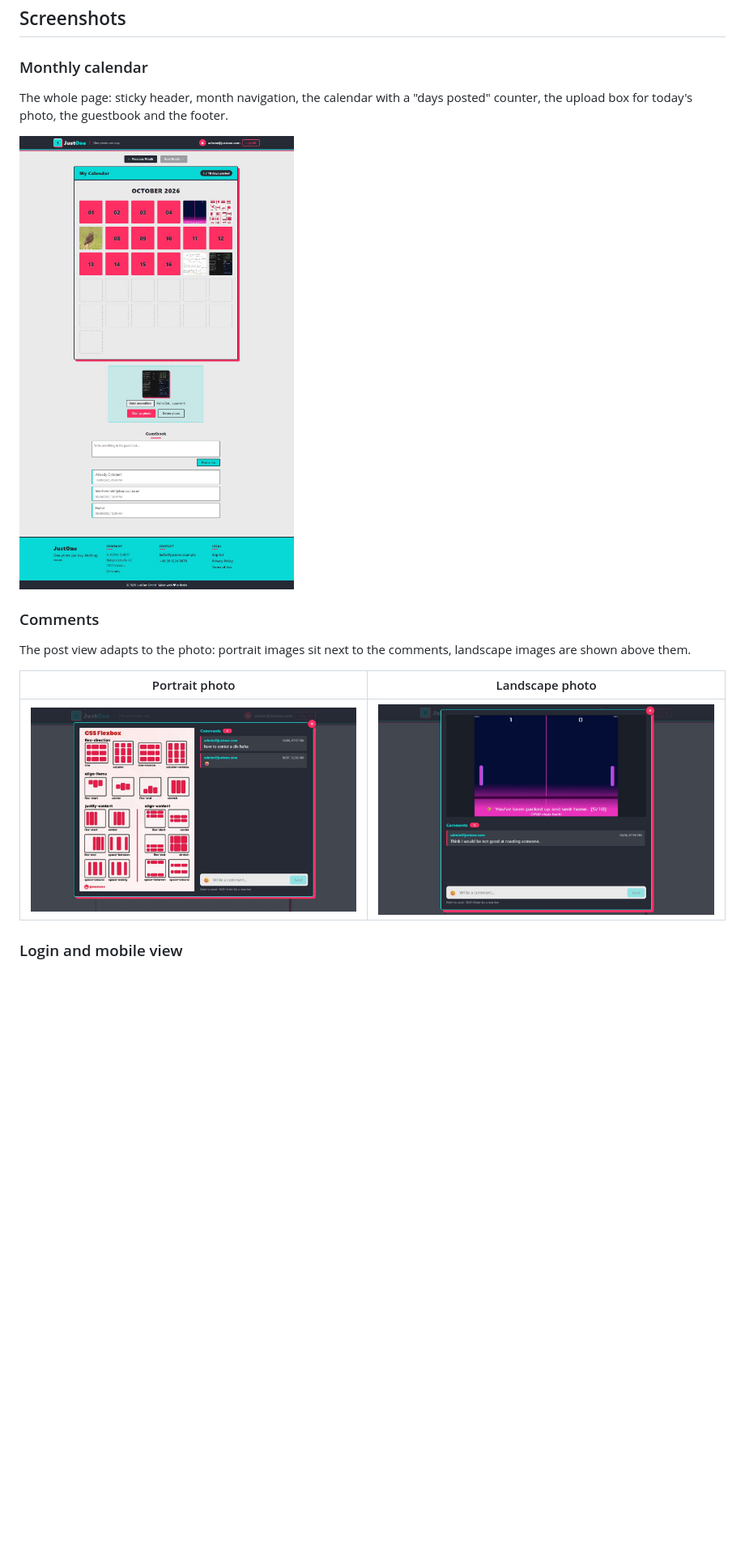
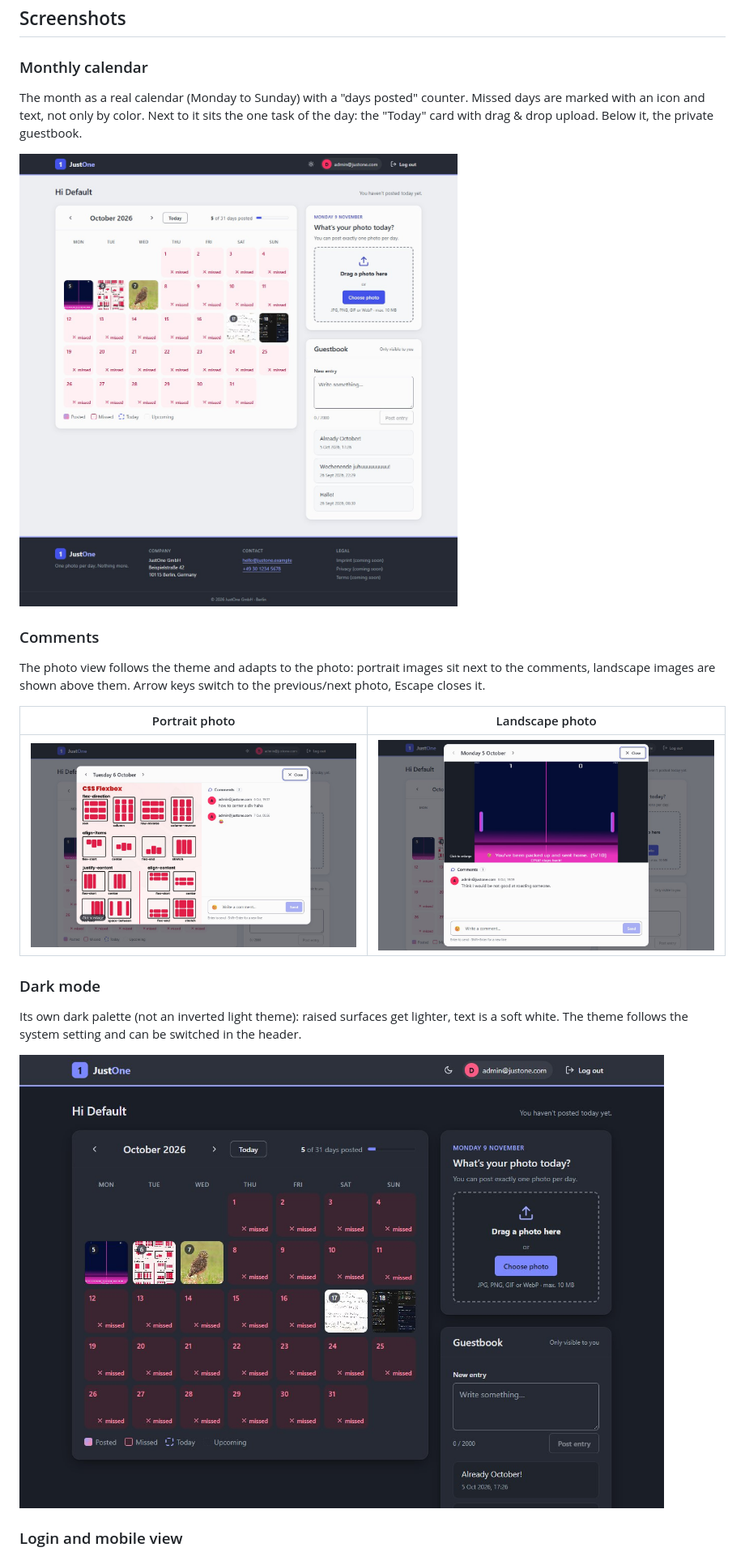
Before and after one commit to TranceMeli/JustOne, a Markdown page: README.md, the part around one of its changes. Shown at 81% size. GitHub-like rendering; pictures changed too: docs/comments-landscape-screenshot.jpeg, docs/comments-screenshot.jpeg, docs/dark-screenshot.jpeg (added); blank space fills up the shorter version.

```diff
--- a/README.md
+++ b/README.md
@@ -18,5 +18,5 @@ A social network with one simple rule: **one photo per day, nothing more.** No e
 
 ### Monthly calendar
 
-The whole page: sticky header, month navigation, the calendar with a "days posted" counter, the upload box for today's photo, the guestbook and the footer.
+The month as a real calendar (Monday to Sunday) with a "days posted" counter. Missed days are marked with an icon and text, not only by color. Next to it sits the one task of the day: the "Today" card with drag & drop upload. Below it, the private guestbook.
 
@@ -24,11 +24,17 @@ The whole page: sticky header, month navigation, the calendar with a "days poste
 
 ### Comments
 
-The post view adapts to the photo: portrait images sit next to the comments, landscape images are shown above them.
+The photo view follows the theme and adapts to the photo: portrait images sit next to the comments, landscape images are shown above them. Arrow keys switch to the previous/next photo, Escape closes it.
 
 | Portrait photo | Landscape photo |
 | --- | --- |
 | ![Comments next to a portrait photo](docs/comments-screenshot.jpeg) | ![Comments below a landscape photo](docs/comments-landscape-screenshot.jpeg) |
 
+### Dark mode
+
+Its own dark palette (not an inverted light theme): raised surfaces get lighter, text is a soft white. The theme follows the system setting and can be switched in the header.
+
+![JustOne calendar in dark mode](docs/dark-screenshot.jpeg)
+
 ### Login and mobile view
 
```
Also changed, not shown: other parts of README.md (+21 -14 lines), docs/login-screenshot.jpeg, docs/mobile-screenshot.jpeg.
